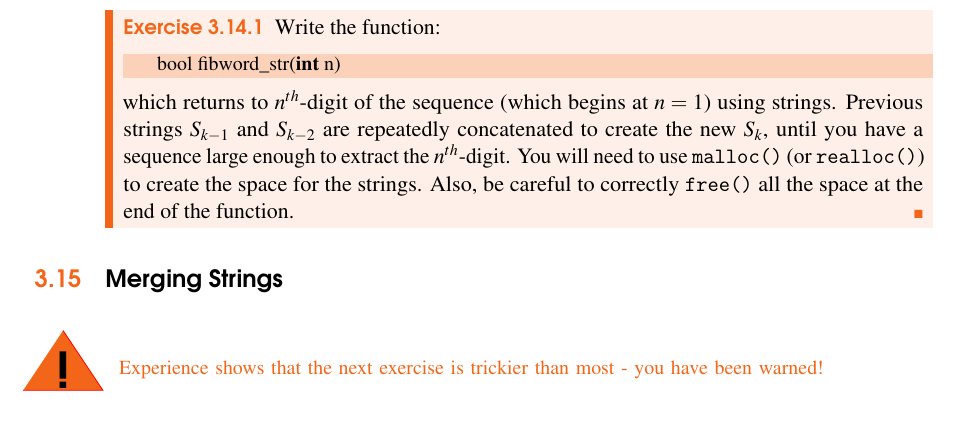
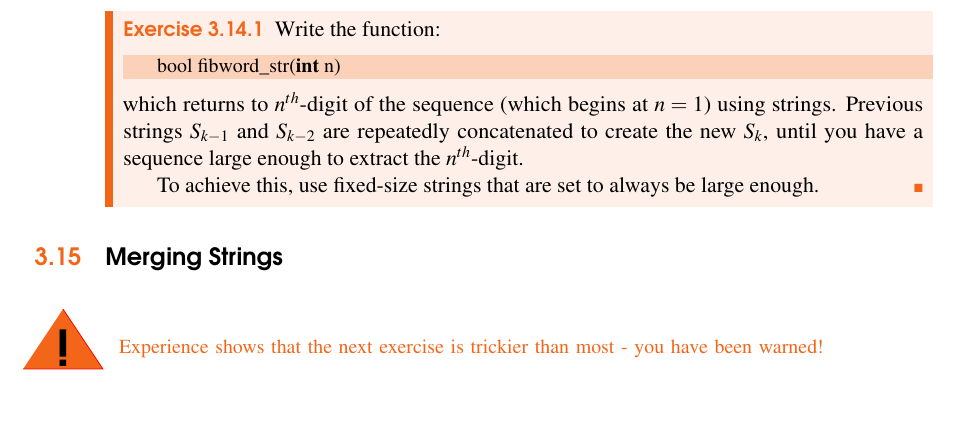
Before and after one commit to csnwc/Exercises-In-C, a LaTeX thesis (Tex/exercisesInC.tex, which reads Tex/fibword_strings.tex): part of page 31 of 117, cut so that both start at the same text, the shorter picture padded with empty space. The pictures show the PDF file exercisesInC.pdf that the author committed with the source.

Commit message:
Fibanacci Seq using strings to use fixed sized strings, not malloc() !

```diff
--- a/Tex/fibword_strings.tex
+++ b/Tex/fibword_strings.tex
@@ -14,7 +14,6 @@ using strings. Previous strings
 $S_{k-1}$ and $S_{k-2}$
 are repeatedly concatenated to create the new $S_k$, until you have a sequence
 large enough to extract the $n^{th}$-digit.
-You will need to use \verb^malloc()^ (or \verb^realloc()^) to create the space
-for the strings. Also, be careful to correctly \verb^free()^
-all the space at the end of the function.
+
+To achieve this, use fixed-size strings that are set to always be large enough.
 \end{exercise}
```
Also changed, not shown: exercisesInC.pdf.
